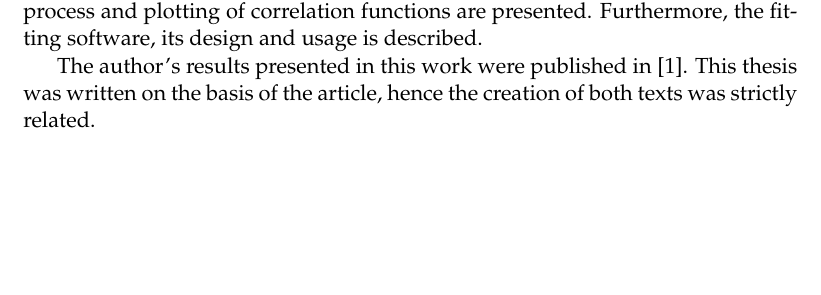
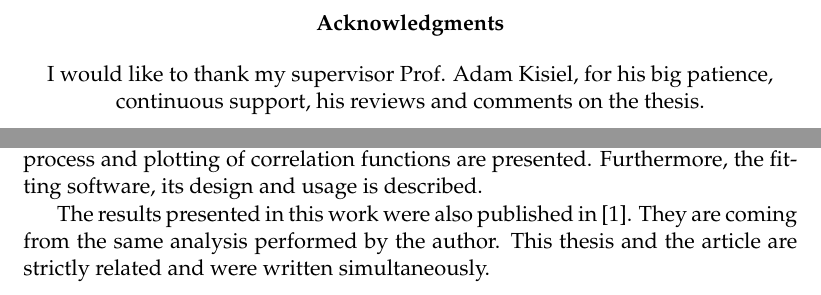
Before and after one commit to carbolymer/msc-text, a LaTeX thesis (main.tex, which reads chapters/acknowledgments.tex, chapters/intro.tex): part of page 9 of 72 before the commit and two parts of pages 6 and 10 of 73 after it, the two joined at a grey line, cut at the place of the change, the shorter picture padded with empty space. Compiled offline with pdfLaTeX.

Commit message:
final + acknowledgements

```diff
--- a/chapters/acknowledgments.tex
+++ b/chapters/acknowledgments.tex
@@ -1 +1,4 @@
 % !TEX root = ../main.tex
+\begin{center}
+I would like to thank my supervisor Prof. Adam Kisiel, for his big patience, continuous support, his reviews and comments on the thesis.
+\end{center}
--- a/chapters/intro.tex
+++ b/chapters/intro.tex
@@ -47,5 +47,6 @@ In the Appendices, the detailed description of the tools developed by the author
 Utilities for managing the event generation process and plotting of correlation functions are presented.
 Furthermore, the fitting software, its design and usage is described.
 
-The author's results presented in this work were published in \cite{galazyn}.
-This thesis was written on the basis of the article, hence the creation of both texts was strictly related.
+The results presented in this work were also published in \cite{galazyn}.
+They are coming from the same analysis performed by the author.
+This thesis and the article are strictly related and were written simultaneously.
--- a/main.tex
+++ b/main.tex
@@ -134,10 +134,10 @@
 \hyphenation{po-prze-czną}
 \input{chapters/abstract_pl}
 \end{abstract}
-% \renewcommand{\abstractname}{Acknowledgments}
-% \begin{abstract}
-% \input{chapters/acknowledgments}
-% \end{abstract}
+\renewcommand{\abstractname}{Acknowledgments}
+\begin{abstract}
+\input{chapters/acknowledgments}
+\end{abstract}
 \selectlanguage{british}
 \cleardoublepage
 \pagestyle{empty}
```
